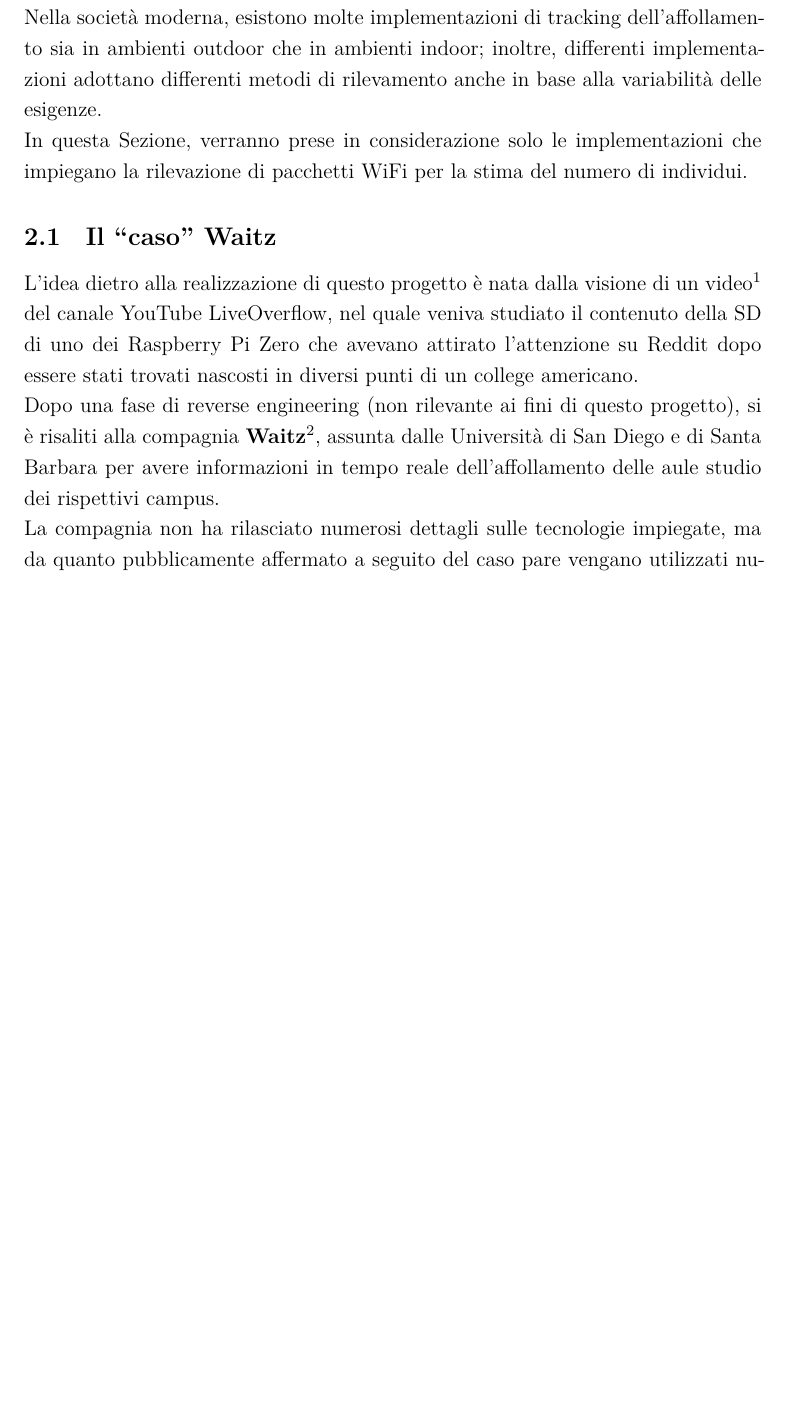
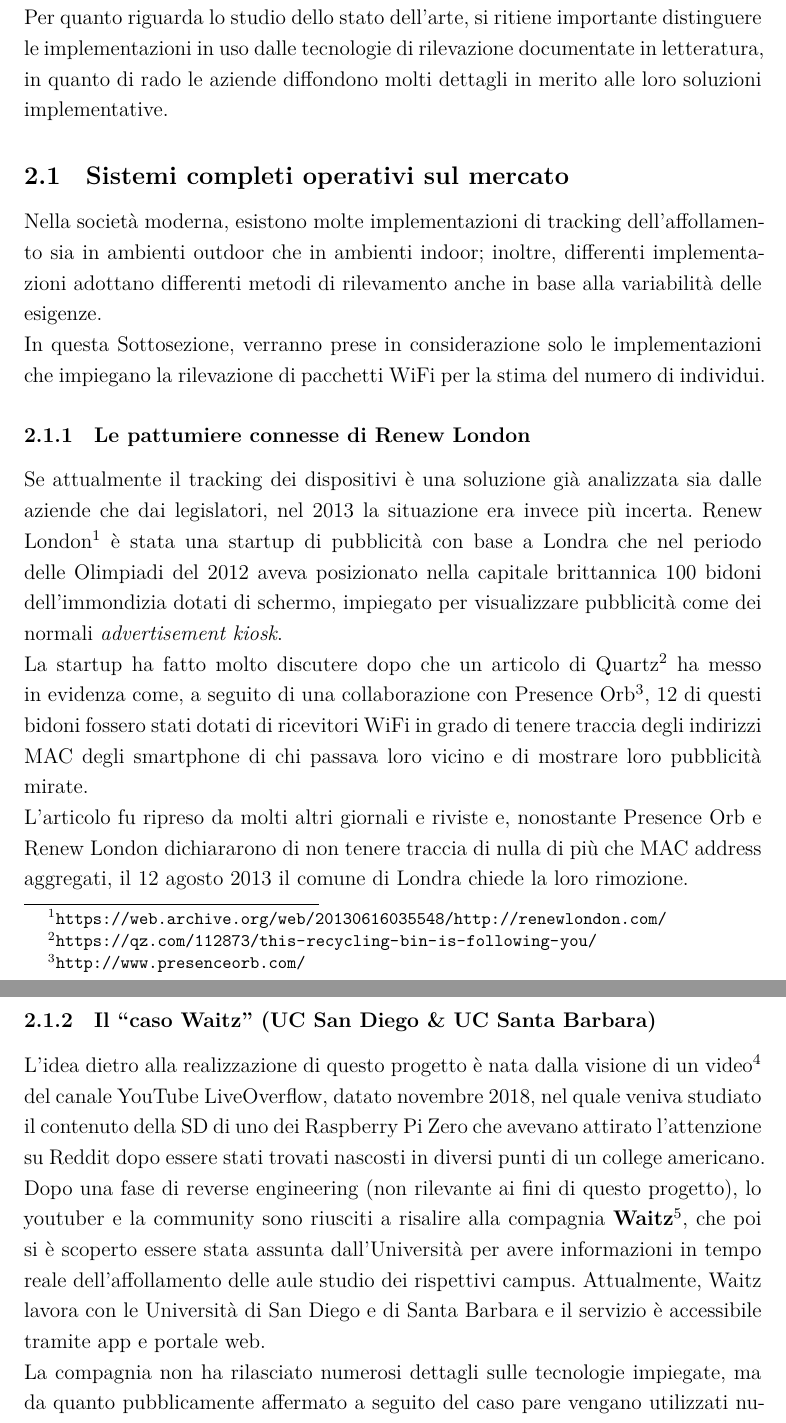
Before and after one commit to esp-sniff/esp8266-paper, a LaTeX document (report/report.tex, which reads report/src/3-state-of-art.tex): part of page 4 of 12 before the commit and two parts of pages 4 and 5 of 13 after it, the two joined at a grey line, cut at the place of the change, the shorter picture padded with empty space. Compiled offline with XeLaTeX.

Commit message:
working on State of the Art section

```diff
--- a/report/src/3-state-of-art.tex
+++ b/report/src/3-state-of-art.tex
@@ -10,18 +10,36 @@
 % Numero minimo di battute per 2 componenti: 2500
 % Numero massimo di battute per 2 componenti: 4500
 
+Per quanto riguarda lo studio dello stato dell'arte, si ritiene importante distinguere le implementazioni in uso dalle tecnologie di rilevazione documentate in letteratura,
+in quanto di rado le aziende diffondono molti dettagli in merito alle loro soluzioni implementative. % TODO: va bene così? non mi convince...
+
+\subsection{Sistemi completi operativi sul mercato}
+
 Nella società moderna, esistono molte implementazioni di tracking dell'affollamento sia in ambienti outdoor che in ambienti indoor;
 inoltre, differenti implementazioni adottano differenti metodi di rilevamento anche in base alla variabilità delle esigenze.
 
-In questa Sezione, verranno prese in considerazione solo le implementazioni che impiegano la rilevazione di pacchetti WiFi per la stima del numero di individui.
+In questa Sottosezione, verranno prese in considerazione solo le implementazioni che impiegano la rilevazione di pacchetti WiFi per la stima del numero di individui.
 
-\subsection{Il ``caso'' Waitz}
+\subsubsection{Le pattumiere connesse di Renew London}
 
-L'idea dietro alla realizzazione di questo progetto è nata dalla visione di un video\footnote{\url{https://youtu.be/UeAKTjx_eKA}} del canale YouTube LiveOverflow,
+Se attualmente il tracking dei dispositivi è una soluzione già analizzata sia dalle aziende che dai legislatori, nel 2013 la situazione era invece più incerta. % TODO: l'italiano va bene qui?
+Renew London\footnote{\url{https://web.archive.org/web/20130616035548/http://renewlondon.com/}} è stata una startup di pubblicità con base a Londra
+che nel periodo delle Olimpiadi del 2012 aveva posizionato nella capitale brittannica 100 bidoni dell'immondizia dotati di schermo, impiegato per visualizzare pubblicità come dei normali \textit{advertisement kiosk}.
+
+La startup ha fatto molto discutere dopo che un articolo di Quartz\footnote{\url{https://qz.com/112873/this-recycling-bin-is-following-you/}} % TODO: spostare link da footnote a bibliografia
+ha messo in evidenza come, a seguito di una collaborazione con Presence Orb\footnote{\url{http://www.presenceorb.com/}},
+12 di questi bidoni fossero stati dotati di ricevitori WiFi in grado di tenere traccia degli indirizzi MAC degli smartphone di chi passava loro vicino e di mostrare loro pubblicità mirate.
+
+L'articolo fu ripreso da molti altri giornali e riviste e, nonostante Presence Orb e Renew London dichiararono di non tenere traccia di nulla di più che MAC address aggregati, il 12 agosto 2013 il comune di Londra chiede la loro rimozione.
+
+\subsubsection[Il ``caso Waitz'']{Il ``caso Waitz'' (UC San Diego \& UC Santa Barbara)}
+
+L'idea dietro alla realizzazione di questo progetto è nata dalla visione di un video\footnote{\url{https://youtu.be/UeAKTjx_eKA}} del canale YouTube LiveOverflow, datato novembre 2018,
 nel quale veniva studiato il contenuto della SD di uno dei Raspberry Pi Zero che avevano attirato l'attenzione su Reddit dopo essere stati trovati nascosti in diversi punti di un college americano.
 
-Dopo una fase di reverse engineering (non rilevante ai fini di questo progetto), si è risaliti alla compagnia \textbf{Waitz}\footnote{\url{https://waitz.io/}},
-assunta dalle Università di San Diego e di Santa Barbara per avere informazioni in tempo reale dell'affollamento delle aule studio dei rispettivi campus.
+Dopo una fase di reverse engineering (non rilevante ai fini di questo progetto), lo youtuber e la community sono riusciti a risalire alla compagnia \textbf{Waitz}\footnote{\url{https://waitz.io/}}, % TODO: spostare link da footnote a bibliografia
+che poi si è scoperto essere stata assunta dall'Università per avere informazioni in tempo reale dell'affollamento delle aule studio dei rispettivi campus.
+Attualmente, Waitz lavora con le Università di San Diego e di Santa Barbara e il servizio è accessibile tramite app e portale web.
 
 La compagnia non ha rilasciato numerosi dettagli sulle tecnologie impiegate, ma da quanto pubblicamente affermato a seguito del caso
 pare vengano utilizzati numerosi Raspberry Pi con schede WiFi e Bluetooth aggiuntive per intercettare i pacchetti inviati dai dispositivi degli studenti, che vengono utilizzati per generare stime tramite indici statistici ignoti.
```
Also changed, not shown: ESP8266-sniff2MQTT/docs/802-11-Frame_E_C.pdf (added), README.md, report/src/3-state-of-art.tex (3 more changed lines).
